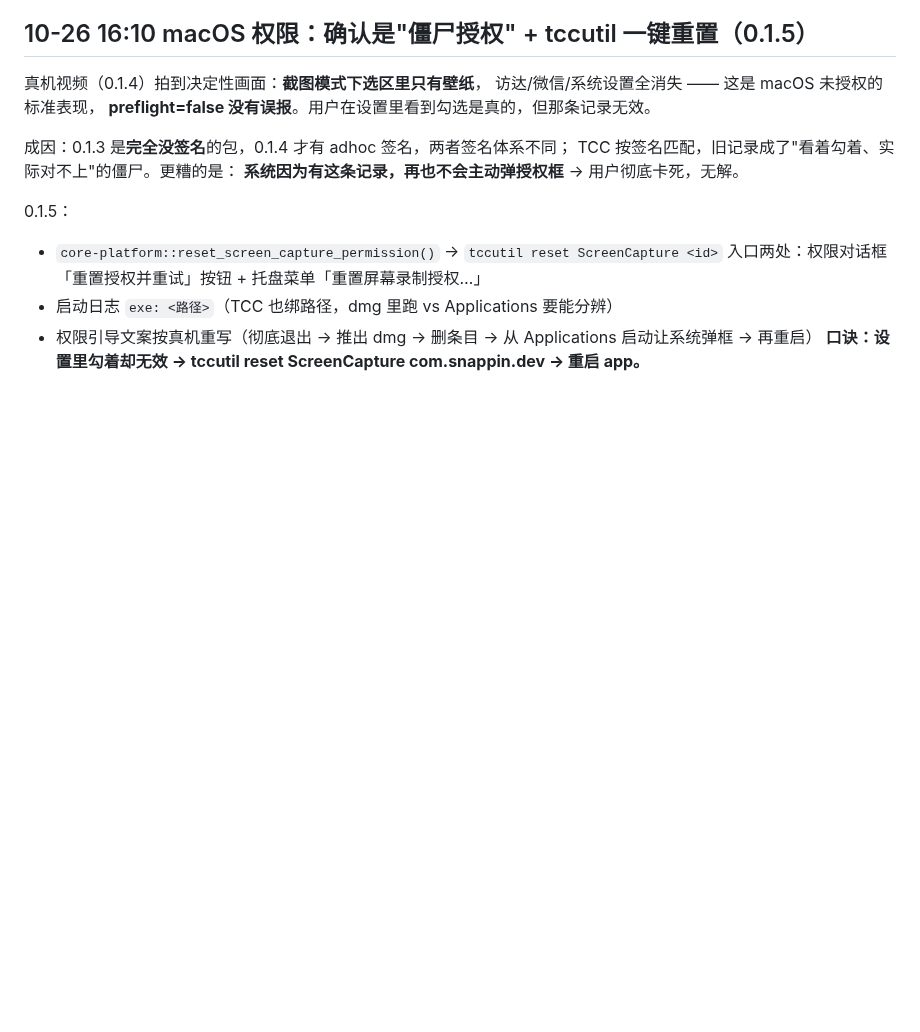
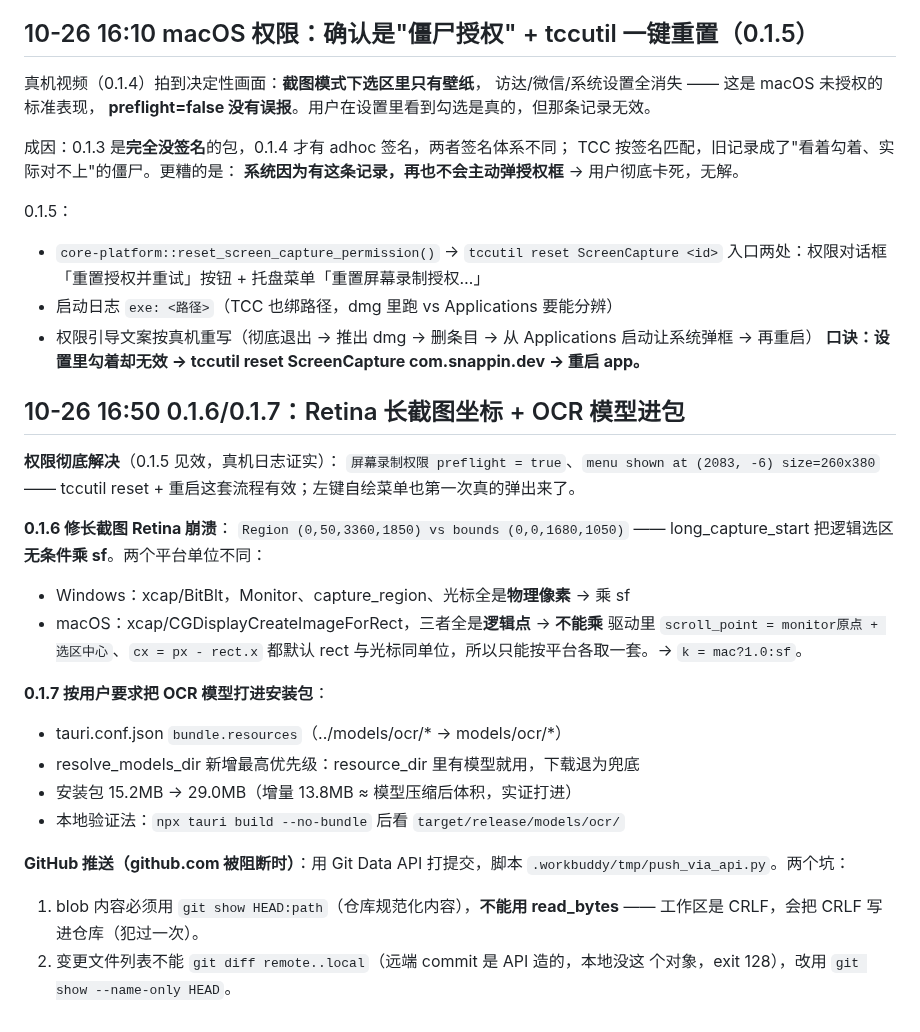
Before and after one commit to dskcvip/SnapPin, a Markdown page: .workbuddy/memory/2026-10-24.md, the part around the change. GitHub-like rendering; blank space fills up the shorter version.

Commit message:
mem: Retina 长截图坐标 + 模型进包 + API 推送两个坑

```diff
--- a/.workbuddy/memory/2026-10-24.md
+++ b/.workbuddy/memory/2026-10-24.md
@@ -378,3 +378,29 @@ TCC 按签名匹配，旧记录成了"看着勾着、实际对不上"的僵尸
 - 启动日志 `exe: <路径>`（TCC 也绑路径，dmg 里跑 vs Applications 要能分辨）
 - 权限引导文案按真机重写（彻底退出 → 推出 dmg → 删条目 → 从 Applications 启动让系统弹框 → 再重启）
 **口诀：设置里勾着却无效 → tccutil reset ScreenCapture com.snappin.dev → 重启 app。**
+
+## 10-26 16:50 0.1.6/0.1.7：Retina 长截图坐标 + OCR 模型进包
+**权限彻底解决**（0.1.5 见效，真机日志证实）：
+`屏幕录制权限 preflight = true`、`menu shown at (2083, -6) size=260x380`
+—— tccutil reset + 重启这套流程有效；左键自绘菜单也第一次真的弹出来了。
+
+**0.1.6 修长截图 Retina 崩溃**：
+`Region (0,50,3360,1850) vs bounds (0,0,1680,1050)` —— long_capture_start
+把逻辑选区**无条件乘 sf**。两个平台单位不同：
+- Windows：xcap/BitBlt，Monitor、capture_region、光标全是**物理像素** → 乘 sf
+- macOS：xcap/CGDisplayCreateImageForRect，三者全是**逻辑点** → **不能乘**
+驱动里 `scroll_point = monitor原点 + 选区中心`、`cx = px - rect.x` 都默认
+rect 与光标同单位，所以只能按平台各取一套。→ `k = mac?1.0:sf`。
+
+**0.1.7 按用户要求把 OCR 模型打进安装包**：
+- tauri.conf.json `bundle.resources`（../models/ocr/* → models/ocr/*）
+- resolve_models_dir 新增最高优先级：resource_dir 里有模型就用，下载退为兜底
+- 安装包 15.2MB → 29.0MB（增量 13.8MB ≈ 模型压缩后体积，实证打进）
+- 本地验证法：`npx tauri build --no-bundle` 后看 `target/release/models/ocr/`
+
+**GitHub 推送（github.com 被阻断时）**：用 Git Data API 打提交，脚本
+`.workbuddy/tmp/push_via_api.py`。两个坑：
+1. blob 内容必须用 `git show HEAD:path`（仓库规范化内容），**不能用 read_bytes**
+   —— 工作区是 CRLF，会把 CRLF 写进仓库（犯过一次）。
+2. 变更文件列表不能 `git diff remote..local`（远端 commit 是 API 造的，本地没这
+   个对象，exit 128），改用 `git show --name-only HEAD`。
```
